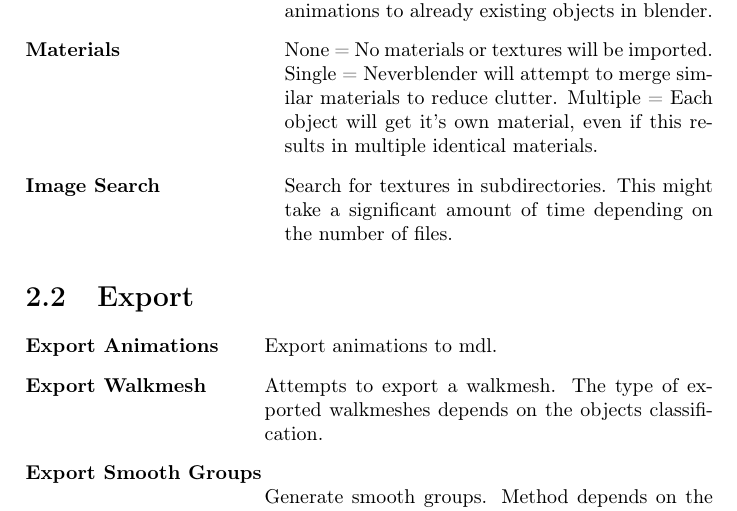
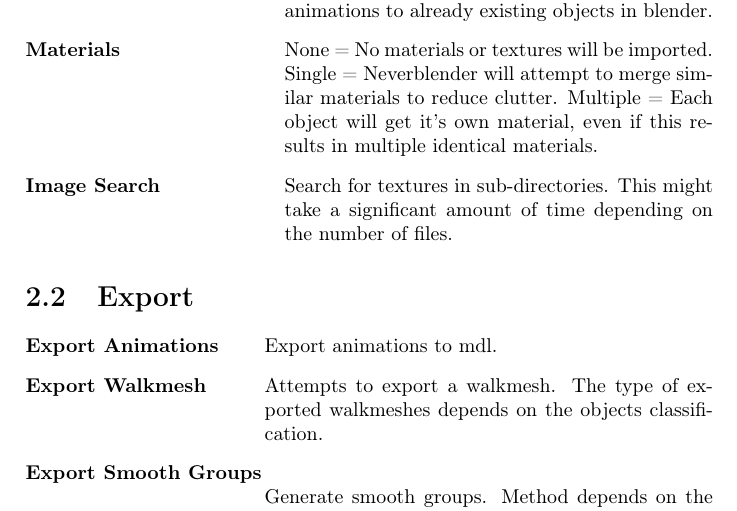
Before and after one commit to gyoerkaa/mdltools, a LaTeX document (manual/manual.tex, which reads manual/content/io.tex): part of page 4 of 15, cut so that both start at the same text. Compiled offline with pdfLaTeX.

Commit message:
manual: clean-up

```diff
--- a/manual/content/io.tex
+++ b/manual/content/io.tex
@@ -8,7 +8,7 @@
     \item[Import Smooth Groups] Import smooth groups as sharp edges.
     \item[Import Animations] Import animation from the mdl file. Animations are added to the imported geometry. If no geometry has benn imported, the script will try to add animations to already existing objects in blender.
     \item[Materials] None = No materials or textures will be imported. Single = Neverblender will attempt to merge similar materials to reduce clutter. Multiple = Each object will get it's own material, even if this results in multiple identical materials.
-    \item[Image Search] Search for textures in subdirectories. This might take a significant amount of time depending on the number of files.
+    \item[Image Search] Search for textures in sub-directories. This might take a significant amount of time depending on the number of files.
 \end{description}
 
 \section{Export}
```
Also changed, not shown: 1 other file.
